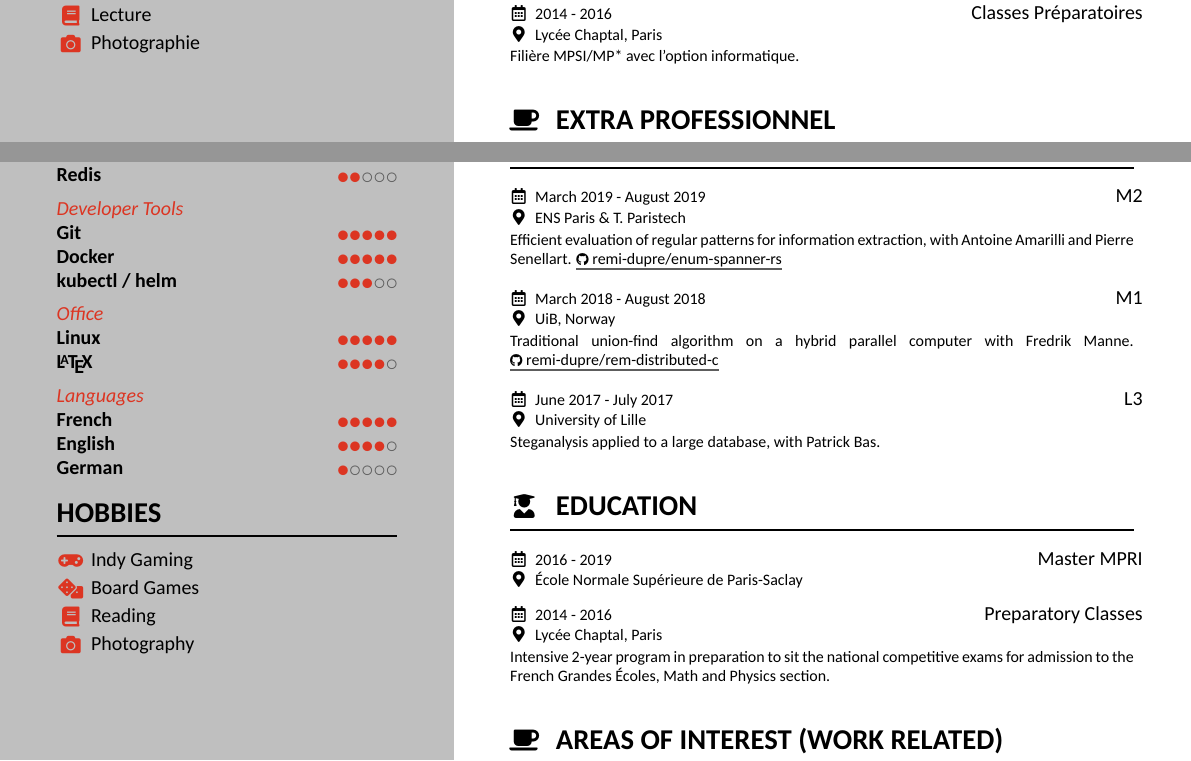
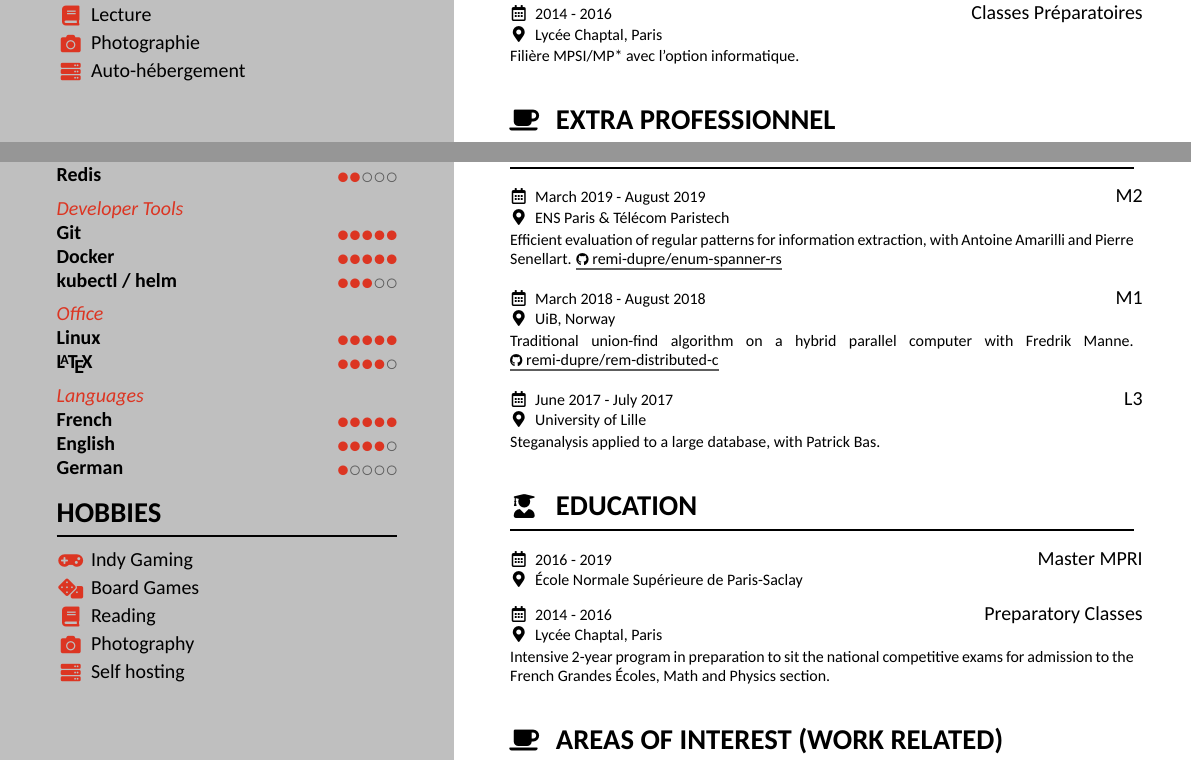
Before and after one commit to remi-dupre/resume, a LaTeX CV (cv.tex): two parts of pages 1 and 2 of 2, joined at a grey line, cut so that both start at the same text. Compiled offline with XeLaTeX.

```diff
--- a/cv.tex
+++ b/cv.tex
@@ -145,6 +145,10 @@
       \infofield{\faCamera}{%
         \fr{Photographie}%
         \en{Photography}%
+      }
+      \infofield{\faServer}{%
+        \fr{Auto-hébergement}%
+        \en{Self hosting}%
       }
       \bigskip
   }
@@ -302,7 +306,7 @@
         \fr{Mars 2019 - Août 2019}%
         \en{March 2019 - August 2019}%
       }
-        {ENS Paris \& T. Paristech}
+        {ENS Paris \& Télécom Paristech}
         {M2}
         {%
           \fr{%
```
